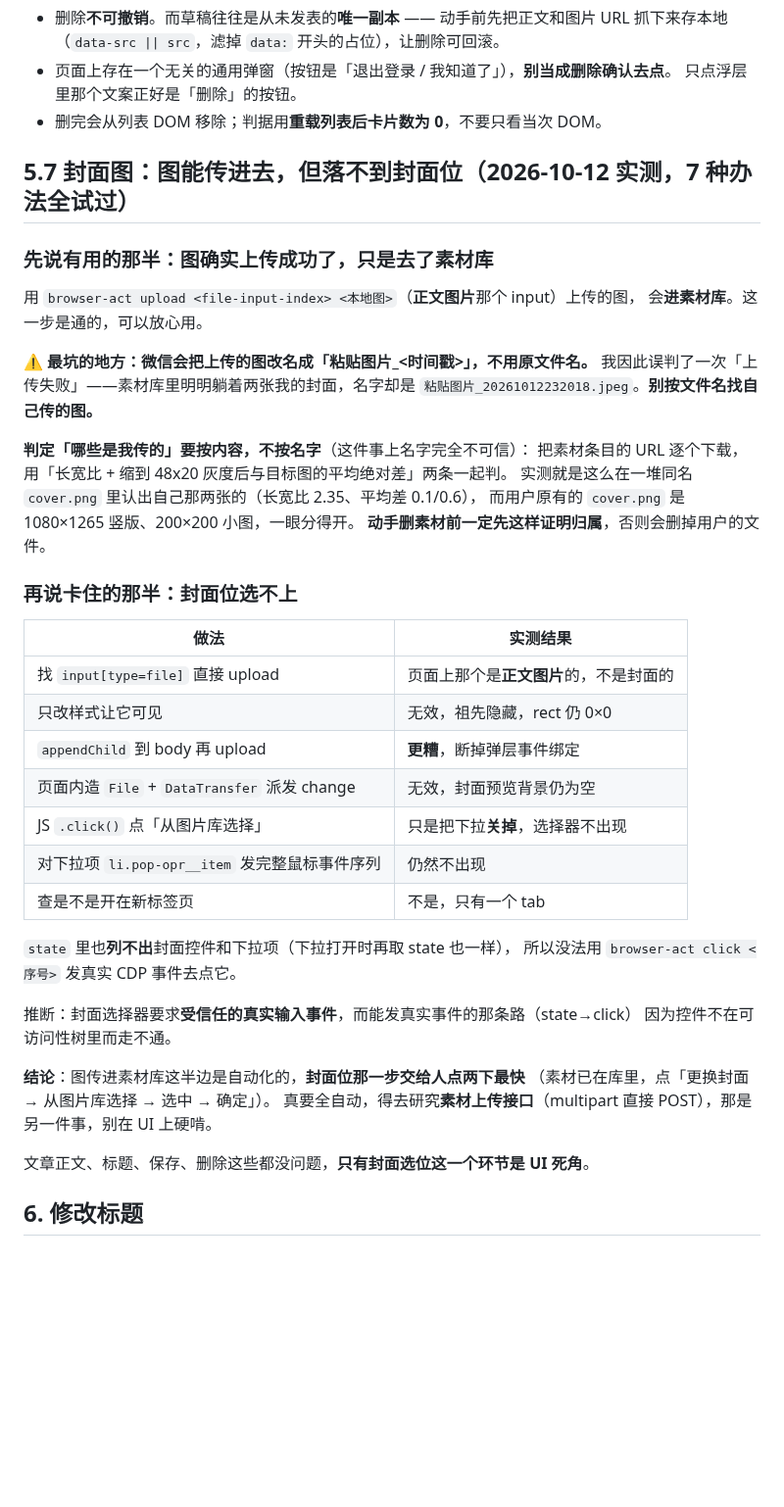
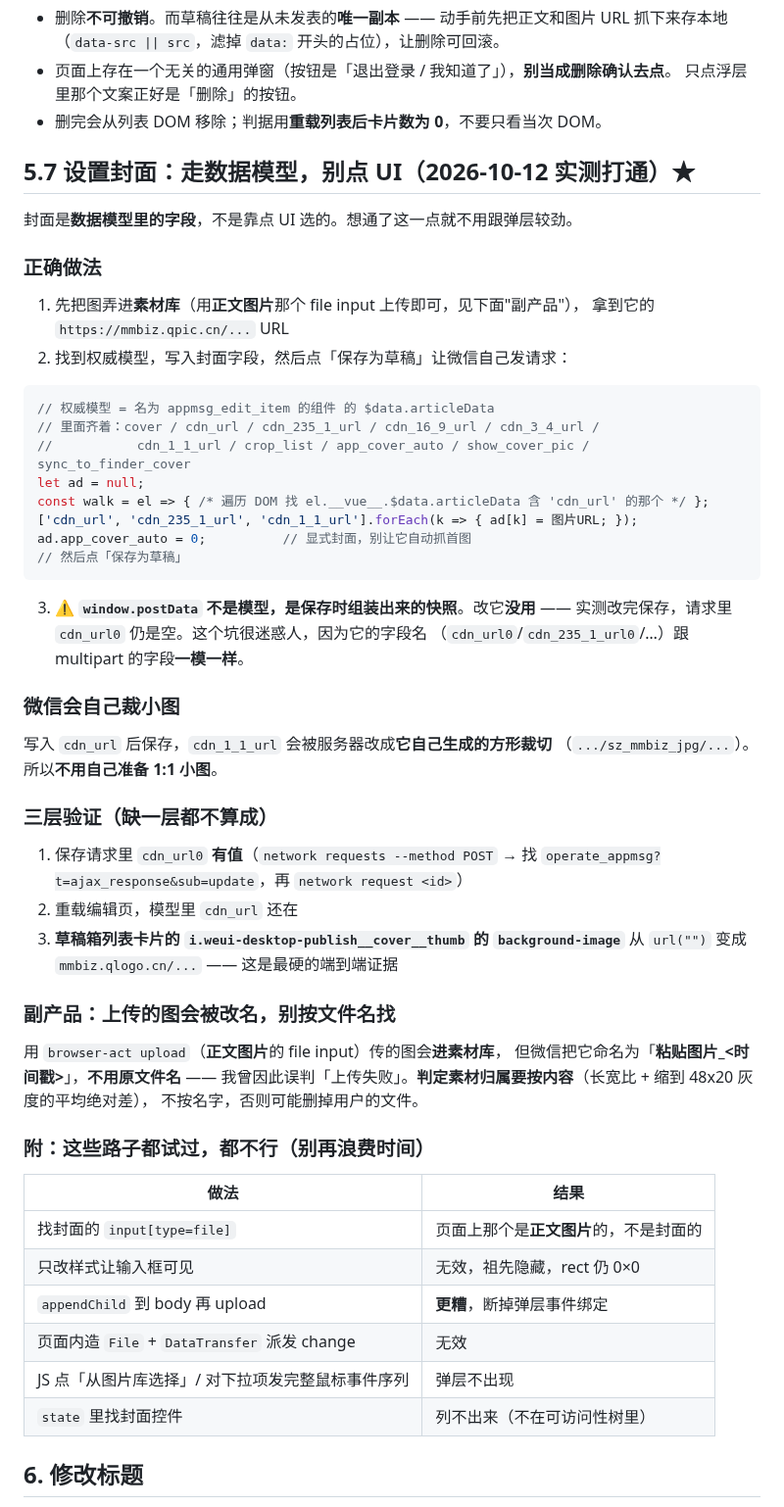
Before and after one commit to zhuobichen/zhaowen-skill, a Markdown page: clz_wechat_mp_ops/SKILL.md, the part around the change. Shown at 98% size. Drawn GitHub-style; blank space fills up the shorter version.

Commit message:
skill(更新): clz_wechat_mp_ops
- 来源: C:\Users\Administrator\.claude\skills\clz_wechat_mp_ops
- 敏感检查: 通过
- 变更: status 变更 1 项

Co-Authored-By: Claude <noreply@anthropic.com>

````diff
--- a/clz_wechat_mp_ops/SKILL.md
+++ b/clz_wechat_mp_ops/SKILL.md
@@ -242,46 +242,61 @@ del.click();                                     // 真正删除
   只点浮层里那个文案正好是「删除」的按钮。
 - 删完会从列表 DOM 移除；判据用**重载列表后卡片数为 0**，不要只看当次 DOM。
 
-## 5.7 封面图：图能传进去，但**落不到封面位**（2026-10-12 实测，7 种办法全试过）
+## 5.7 设置封面：**走数据模型，别点 UI**（2026-10-12 实测打通）★
 
-### 先说有用的那半：图确实上传成功了，只是去了素材库
+封面是**数据模型里的字段**，不是靠点 UI 选的。想通了这一点就不用跟弹层较劲。
 
-用 `browser-act upload <file-input-index> <本地图>`（**正文图片**那个 input）上传的图，
-会**进素材库**。这一步是通的，可以放心用。
+### 正确做法
 
-⚠️ **最坑的地方：微信会把上传的图改名成「粘贴图片_&lt;时间戳&gt;」，不用原文件名。**
-我因此误判了一次「上传失败」——素材库里明明躺着两张我的封面，名字却是
-`粘贴图片_20261012232018.jpeg`。**别按文件名找自己传的图。**
+1. 先把图弄进**素材库**（用**正文图片**那个 file input 上传即可，见下面"副产品"），
+   拿到它的 `https://mmbiz.qpic.cn/...` URL
+2. 找到权威模型，写入封面字段，然后点「保存为草稿」让微信自己发请求：
 
-**判定「哪些是我传的」要按内容，不按名字**（这件事上名字完全不可信）：
-把素材条目的 URL 逐个下载，用「长宽比 + 缩到 48x20 灰度后与目标图的平均绝对差」两条一起判。
-实测就是这么在一堆同名 `cover.png` 里认出自己那两张的（长宽比 2.35、平均差 0.1/0.6），
-而用户原有的 `cover.png` 是 1080×1265 竖版、200×200 小图，一眼分得开。
-**动手删素材前一定先这样证明归属**，否则会删掉用户的文件。
+```js
+// 权威模型 = 名为 appmsg_edit_item 的组件 的 $data.articleData
+// 里面齐着：cover / cdn_url / cdn_235_1_url / cdn_16_9_url / cdn_3_4_url /
+//           cdn_1_1_url / crop_list / app_cover_auto / show_cover_pic / sync_to_finder_cover
+let ad = null;
+const walk = el => { /* 遍历 DOM 找 el.__vue__.$data.articleData 含 'cdn_url' 的那个 */ };
+['cdn_url', 'cdn_235_1_url', 'cdn_1_1_url'].forEach(k => { ad[k] = 图片URL; });
+ad.app_cover_auto = 0;          // 显式封面，别让它自动抓首图
+// 然后点「保存为草稿」
+```
 
-### 再说卡住的那半：封面位选不上
+3. ⚠️ **`window.postData` 不是模型，是保存时组装出来的快照**。改它**没用** ——
+   实测改完保存，请求里 `cdn_url0` 仍是空。这个坑很迷惑人，因为它的字段名
+   （`cdn_url0`/`cdn_235_1_url0`/…）跟 multipart 的字段**一模一样**。
 
-| 做法 | 实测结果 |
+### 微信会自己裁小图
+
+写入 `cdn_url` 后保存，`cdn_1_1_url` 会被服务器改成**它自己生成的方形裁切**
+（`.../sz_mmbiz_jpg/...`）。所以**不用自己准备 1:1 小图**。
+
+### 三层验证（缺一层都不算成）
+
+1. 保存请求里 `cdn_url0` **有值**（`network requests --method POST` → 找
+   `operate_appmsg?t=ajax_response&sub=update`，再 `network request <id>`）
+2. 重载编辑页，模型里 `cdn_url` 还在
+3. **草稿箱列表卡片的 `i.weui-desktop-publish__cover__thumb` 的 `background-image`**
+   从 `url("")` 变成 `mmbiz.qlogo.cn/...` —— 这是最硬的端到端证据
+
+### 副产品：上传的图会被改名，别按文件名找
+
+用 `browser-act upload`（**正文图片**的 file input）传的图会**进素材库**，
+但微信把它命名为「**粘贴图片_&lt;时间戳&gt;**」，**不用原文件名** ——
+我曾因此误判「上传失败」。**判定素材归属要按内容**（长宽比 + 缩到 48x20 灰度的平均绝对差），
+不按名字，否则可能删掉用户的文件。
+
+### 附：这些路子都试过，都不行（别再浪费时间）
+
+| 做法 | 结果 |
 |---|---|
-| 找 `input[type=file]` 直接 upload | 页面上那个是**正文图片**的，不是封面的 |
-| 只改样式让它可见 | 无效，祖先隐藏，rect 仍 0×0 |
+| 找封面的 `input[type=file]` | 页面上那个是**正文图片**的，不是封面的 |
+| 只改样式让输入框可见 | 无效，祖先隐藏，rect 仍 0×0 |
 | `appendChild` 到 body 再 upload | **更糟**，断掉弹层事件绑定 |
-| 页面内造 `File` + `DataTransfer` 派发 change | 无效，封面预览背景仍为空 |
-| JS `.click()` 点「从图片库选择」 | 只是把下拉**关掉**，选择器不出现 |
-| 对下拉项 `li.pop-opr__item` 发完整鼠标事件序列 | 仍然不出现 |
-| 查是不是开在新标签页 | 不是，只有一个 tab |
-
-`state` 里也**列不出**封面控件和下拉项（下拉打开时再取 state 也一样），
-所以没法用 `browser-act click <序号>` 发真实 CDP 事件去点它。
-
-推断：封面选择器要求**受信任的真实输入事件**，而能发真实事件的那条路（state→click）
-因为控件不在可访问性树里而走不通。
-
-**结论**：图传进素材库这半边是自动化的，**封面位那一步交给人点两下最快**
-（素材已在库里，点「更换封面 → 从图片库选择 → 选中 → 确定」）。
-真要全自动，得去研究**素材上传接口**（multipart 直接 POST），那是另一件事，别在 UI 上硬啃。
-
-文章正文、标题、保存、删除这些都没问题，**只有封面选位这一个环节是 UI 死角**。
+| 页面内造 `File` + `DataTransfer` 派发 change | 无效 |
+| JS 点「从图片库选择」/ 对下拉项发完整鼠标事件序列 | 弹层不出现 |
+| `state` 里找封面控件 | 列不出来（不在可访问性树里） |
 
 ## 6. 修改标题
 
````
